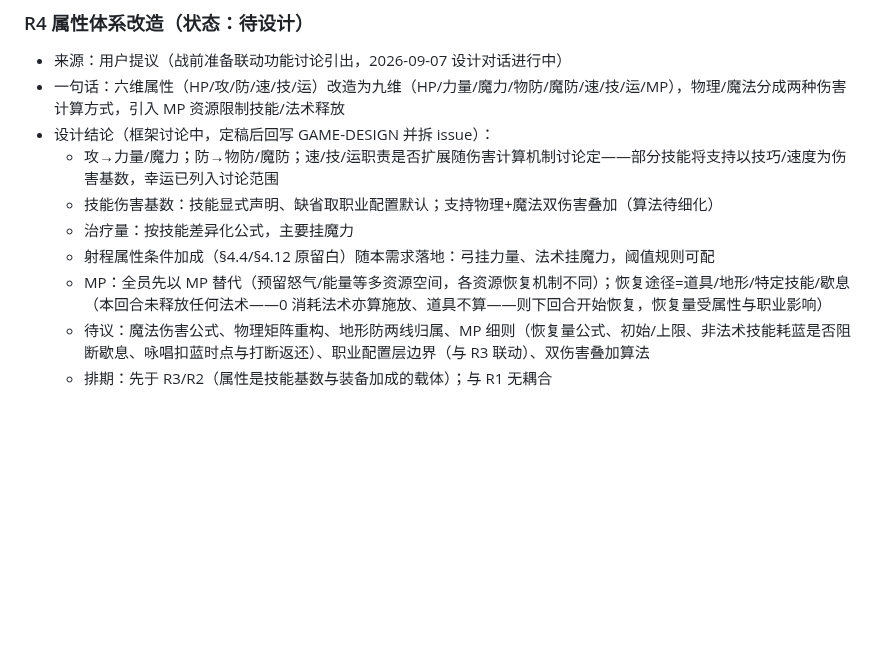
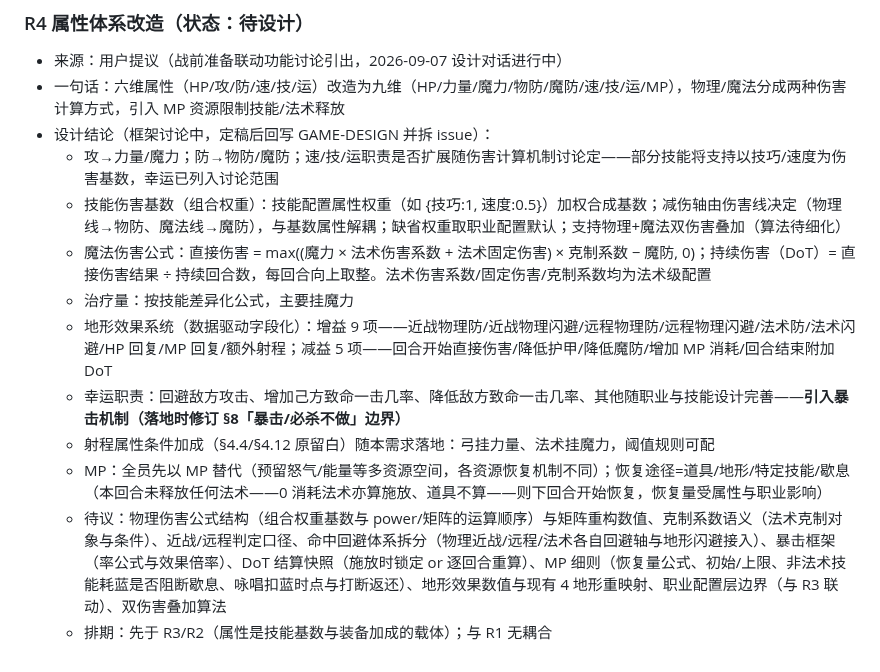
Before and after one commit to wlzhou-1987/SLG-DEMO-1, a Markdown page: docs/BACKLOG.md, the part around the change. Drawn GitHub-style; blank space fills up the shorter version.

Commit message:
docs: R4 回填伤害机制与地形效果系统框架结论

```diff
--- a/docs/BACKLOG.md
+++ b/docs/BACKLOG.md
@@ -76,9 +76,12 @@
 - 一句话：六维属性（HP/攻/防/速/技/运）改造为九维（HP/力量/魔力/物防/魔防/速/技/运/MP），物理/魔法分成两种伤害计算方式，引入 MP 资源限制技能/法术释放
 - 设计结论（框架讨论中，定稿后回写 GAME-DESIGN 并拆 issue）：
   - 攻→力量/魔力；防→物防/魔防；速/技/运职责是否扩展随伤害计算机制讨论定——部分技能将支持以技巧/速度为伤害基数，幸运已列入讨论范围
-  - 技能伤害基数：技能显式声明、缺省取职业配置默认；支持物理+魔法双伤害叠加（算法待细化）
+  - 技能伤害基数（组合权重）：技能配置属性权重（如 {技巧:1, 速度:0.5}）加权合成基数；减伤轴由伤害线决定（物理线→物防、魔法线→魔防），与基数属性解耦；缺省权重取职业配置默认；支持物理+魔法双伤害叠加（算法待细化）
+  - 魔法伤害公式：直接伤害 = max((魔力 × 法术伤害系数 + 法术固定伤害) × 克制系数 − 魔防, 0)；持续伤害（DoT）= 直接伤害结果 ÷ 持续回合数，每回合向上取整。法术伤害系数/固定伤害/克制系数均为法术级配置
   - 治疗量：按技能差异化公式，主要挂魔力
+  - 地形效果系统（数据驱动字段化）：增益 9 项——近战物理防/近战物理闪避/远程物理防/远程物理闪避/法术防/法术闪避/HP 回复/MP 回复/额外射程；减益 5 项——回合开始直接伤害/降低护甲/降低魔防/增加 MP 消耗/回合结束附加 DoT
+  - 幸运职责：回避敌方攻击、增加己方致命一击几率、降低敌方致命一击几率、其他随职业与技能设计完善——**引入暴击机制（落地时修订 §8「暴击/必杀不做」边界）**
   - 射程属性条件加成（§4.4/§4.12 原留白）随本需求落地：弓挂力量、法术挂魔力，阈值规则可配
   - MP：全员先以 MP 替代（预留怒气/能量等多资源空间，各资源恢复机制不同）；恢复途径=道具/地形/特定技能/歇息（本回合未释放任何法术——0 消耗法术亦算施放、道具不算——则下回合开始恢复，恢复量受属性与职业影响）
-  - 待议：魔法伤害公式、物理矩阵重构、地形防两线归属、MP 细则（恢复量公式、初始/上限、非法术技能耗蓝是否阻断歇息、咏唱扣蓝时点与打断返还）、职业配置层边界（与 R3 联动）、双伤害叠加算法
+  - 待议：物理伤害公式结构（组合权重基数与 power/矩阵的运算顺序）与矩阵重构数值、克制系数语义（法术克制对象与条件）、近战/远程判定口径、命中回避体系拆分（物理近战/远程/法术各自回避轴与地形闪避接入）、暴击框架（率公式与效果倍率）、DoT 结算快照（施放时锁定 or 逐回合重算）、MP 细则（恢复量公式、初始/上限、非法术技能耗蓝是否阻断歇息、咏唱扣蓝时点与打断返还）、地形效果数值与现有 4 地形重映射、职业配置层边界（与 R3 联动）、双伤害叠加算法
   - 排期：先于 R3/R2（属性是技能基数与装备加成的载体）；与 R1 无耦合
```
